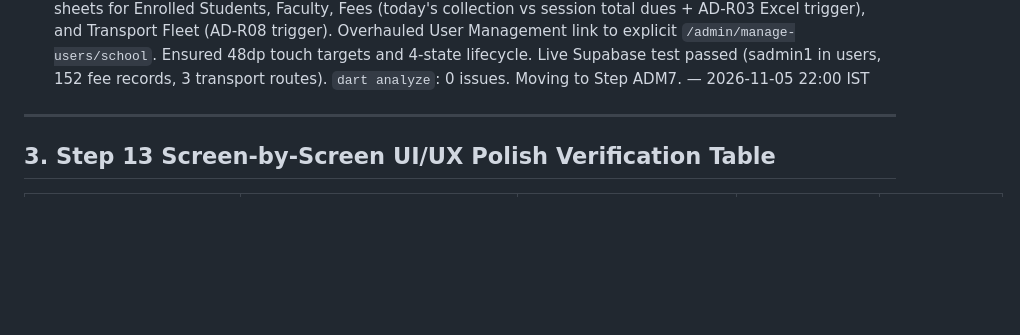
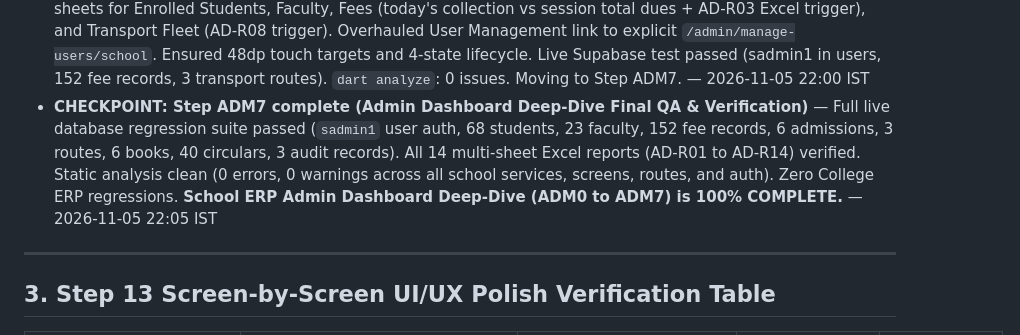
Before and after one commit to ujjwalxsrivastav/erp, a Markdown page: SCHOOL_PROGRESS.md, the part around the change. Rendered like a GitHub page; blank space fills up the shorter version.

Commit message:
admin-dash: ADM7 — Final QA, live DB regression & production verification

```diff
--- a/SCHOOL_PROGRESS.md
+++ b/SCHOOL_PROGRESS.md
@@ -65,6 +65,7 @@
 - **CHECKPOINT: Step ADM4 complete (Reports Second Half + Excel: AD-R07 to AD-R14 + UDISE Excel)** — Implemented 14 multi-sheet Excel (.xlsx) workbooks in `SchoolExportService` (AD-R01 to AD-R14) conforming to the dual-sheet standard (Summary + Data + Totals + Admin_<CODE>_<YYYYMMDD>.xlsx filename). Wired export actions into dashboard analytics cards, Approvals Desk modal, and Reports Hub UDISE+ and Morning Briefing tabs. Live Supabase test passed validating sources across all 14 reports (68 students, 152 fee records, 132 defaulters, 13 fee heads, 6 admissions, 28 teachers in users, 3 bus routes, 6 library books, 2 grievances, 38 circulars, 6 certificate requests, and audit trail logger). `dart analyze`: 0 issues. Moving to Step ADM5. — 2026-11-05 21:30 IST
 - **CHECKPOINT: Step ADM5 complete (New Features Suite: N3, N4, N5, N8, N9, N10, N11, N12, N13, N14)** — Created `database/school_admin_suite_setup.sql` with DDL & RLS policies for `school_settings` and `school_audit_log`. Implemented backend engines in `SchoolService`: `getSchoolSettings()`, `saveSchoolSettings()`, `getAuditLog()`, `getStaffDirectory()`, and `searchInstitutionalEntities()`. Implemented 8 executive UI features in `school_admin_dashboard.dart`: N5 Institute Settings dialog with CBSE affiliation, session, RTE quota, NOC dates & audit logging; N4 Audit Trail modal with AD-R14 Excel export; N3 Staff Directory & Workload Oversight with AD-R07 Excel export & User Management link; N8 & N9 Operational Command Strip (Examination Oversight & Transport Safety Command); N10 Parent Grievance Command Centre with 48h SLA badges, resolution dialog requiring mandatory notes, and AD-R11 Excel export; N12 Universal Search dialog; N13 Broadcast & Circulars Centre with class audience selection and AD-R12 Excel export; N14 Executive Notifications Inbox with direct action buttons. Full drawer & quick action parity. Automated live Supabase test passed (23 teachers, search round-trip, settings save & audit log generation). `dart analyze`: 0 issues. Moving to Step ADM6. — 2026-11-05 21:50 IST
 - **CHECKPOINT: Step ADM6 complete (Modifications Polish & Parity: M6, M7, M8, M9, M10, M11, M13, M14)** — Updated Command Matrix to dynamic 15 modules count with live badges. Added GoRouter redirect guard on `/school/admin-dashboard` in `app_router.dart` enforcing school admin credentials. Added explicit `sadmin` case in `login_screen.dart` routing to `/school/admin-dashboard`. Built KPI drill-down bottom sheets for Enrolled Students, Faculty, Fees (today's collection vs session total dues + AD-R03 Excel trigger), and Transport Fleet (AD-R08 trigger). Overhauled User Management link to explicit `/admin/manage-users/school`. Ensured 48dp touch targets and 4-state lifecycle. Live Supabase test passed (sadmin1 in users, 152 fee records, 3 transport routes). `dart analyze`: 0 issues. Moving to Step ADM7. — 2026-11-05 22:00 IST
+- **CHECKPOINT: Step ADM7 complete (Admin Dashboard Deep-Dive Final QA & Verification)** — Full live database regression suite passed (`sadmin1` user auth, 68 students, 23 faculty, 152 fee records, 6 admissions, 3 routes, 6 books, 40 circulars, 3 audit records). All 14 multi-sheet Excel reports (AD-R01 to AD-R14) verified. Static analysis clean (0 errors, 0 warnings across all school services, screens, routes, and auth). Zero College ERP regressions. **School ERP Admin Dashboard Deep-Dive (ADM0 to ADM7) is 100% COMPLETE.** — 2026-11-05 22:05 IST
 
 ---
 
```
Also changed, not shown: task_done.md (+19 -9 lines).
